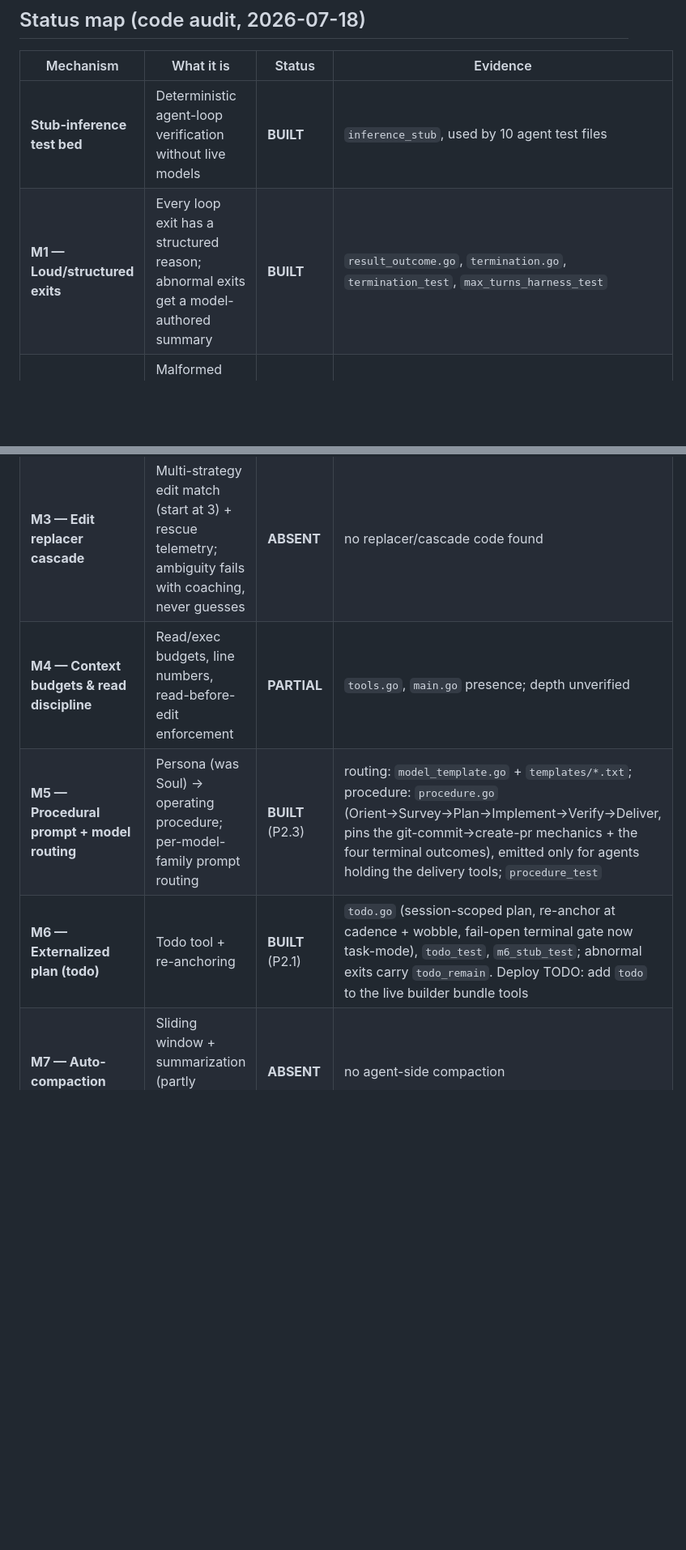
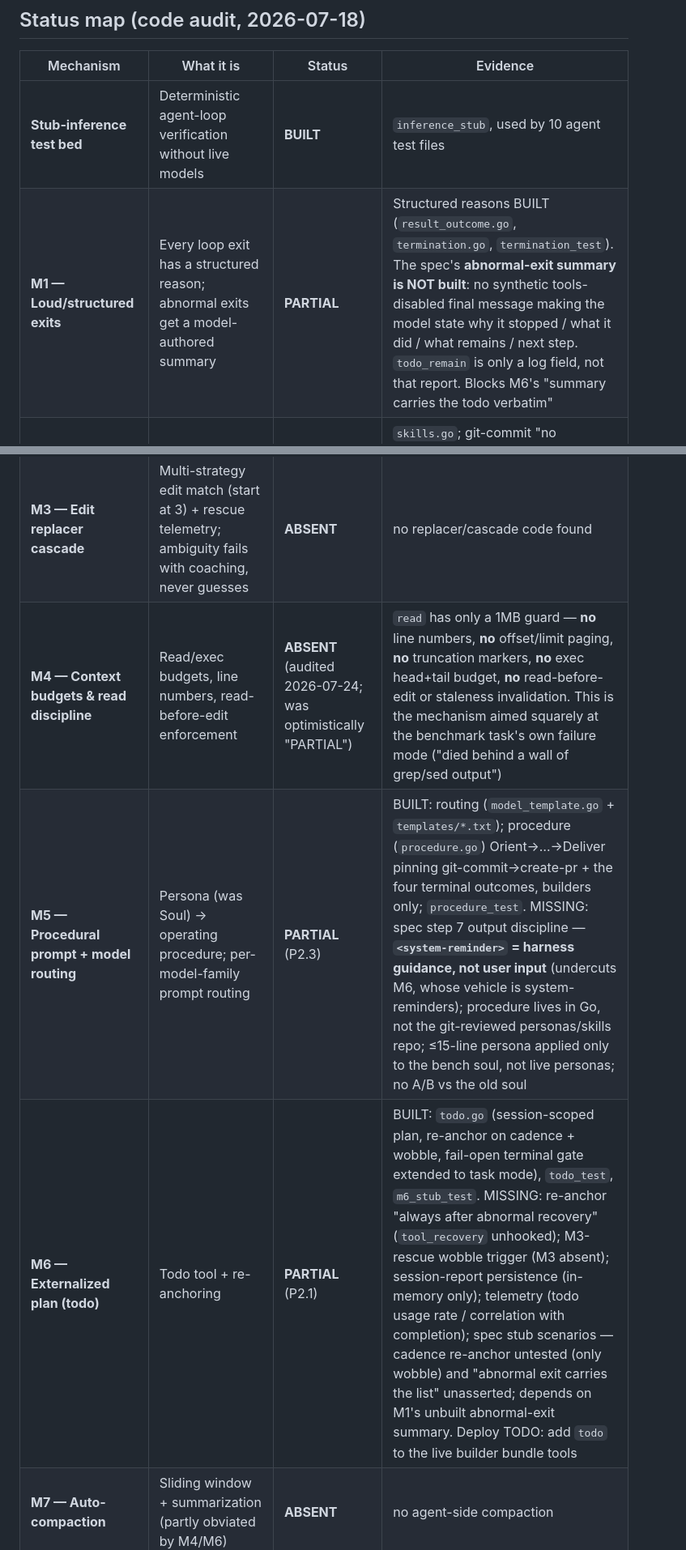
Before and after one commit to sovereignty-labs/hirdforge, a Markdown page: docs/BUILDER_HARNESS.md, 2 parts joined by grey strips. Shown at 81% size. Rendered like a GitHub page; blank space fills up the shorter version.

Commit message:
docs: honest M1/M4/M5/M6 status after audit against the source spec
Audited the status map against docs/source/builder-harness-spec.md rather than
against my own claims. Three rows were overstated:

- M1 BUILT -> PARTIAL. Structured exit reasons are built; the spec's
  abnormal-exit summary (synthetic tools-disabled final message: why stopping /
  what was accomplished / remaining checklist / next step) is NOT built.
  `todo_remain` is a log field, not that report. This blocks M6's "abnormal-exit
  summary carries the todo verbatim".
- M5 BUILT -> PARTIAL. Procedure + model-family routing are built; missing spec
  step 7 output discipline (`<system-reminder>` = harness guidance, not user
  input) which undercuts M6's own delivery vehicle; procedure is hardcoded in Go
  rather than the git-reviewed personas/skills repo; the <=15-line persona rule
  was applied only to the bench soul; no A/B against the old soul.
- M6 BUILT -> PARTIAL. Todo tool + cadence/wobble re-anchor + fail-open terminal
  gate are built; missing re-anchor after abnormal recovery, M3-rescue trigger
  (M3 absent), session-report persistence, telemetry, and the spec's stub
  scenarios (cadence re-anchor untested — only wobble; "abnormal exit carries
  the list" unasserted).
- M4 PARTIAL -> ABSENT. `read` has only a 1MB guard: no line numbers, offset/
  limit paging, truncation markers, exec head+tail budget, or read-before-edit /
  staleness invalidation. This is the mechanism aimed at the benchmark task's own
  documented failure mode ("died behind a wall of grep/sed output").

No code change. Per STEERING: a green state we cannot mechanically back is
forbidden — this makes the map match the code.

Co-Authored-By: Claude Opus 4.8 (1M context) <noreply@anthropic.com>
Claude-Session: https://claude.ai/code/session_01FF2rMrKTo6J6dPXEB45CFR

```diff
--- a/docs/BUILDER_HARNESS.md
+++ b/docs/BUILDER_HARNESS.md
@@ -24,12 +24,12 @@ growth is driven by our own telemetry. We do not port code.
 | Mechanism | What it is | Status | Evidence |
 |---|---|---|---|
 | **Stub-inference test bed** | Deterministic agent-loop verification without live models | **BUILT** | `inference_stub`, used by 10 agent test files |
-| **M1 — Loud/structured exits** | Every loop exit has a structured reason; abnormal exits get a model-authored summary | **BUILT** | `result_outcome.go`, `termination.go`, `termination_test`, `max_turns_harness_test` |
+| **M1 — Loud/structured exits** | Every loop exit has a structured reason; abnormal exits get a model-authored summary | **PARTIAL** | Structured reasons BUILT (`result_outcome.go`, `termination.go`, `termination_test`). The spec's **abnormal-exit summary is NOT built**: no synthetic tools-disabled final message making the model state why it stopped / what it did / what remains / next step. `todo_remain` is only a log field, not that report. Blocks M6's "summary carries the todo verbatim" |
 | **M2 — Coached error results** | Malformed calls / errors continue the loop with coaching (static + optional HEAT lessons through one seam) | **PARTIAL** | `skills.go`; git-commit "no changes" coaches + fires an M6 wobble (P2.1); repo-not-found now names the repos actually present, and mutating shell git is redirected to the verified tool (`RepoNotFoundMessage`, `ExecGitRedirectPrefix`, P2.3); general tool-result coaching seam still open (P2.2) |
 | **M3 — Edit replacer cascade** | Multi-strategy edit match (start at 3) + rescue telemetry; ambiguity fails with coaching, never guesses | **ABSENT** | no replacer/cascade code found |
-| **M4 — Context budgets & read discipline** | Read/exec budgets, line numbers, read-before-edit enforcement | **PARTIAL** | `tools.go`, `main.go` presence; depth unverified |
-| **M5 — Procedural prompt + model routing** | Persona (was Soul) → operating procedure; per-model-family prompt routing | **BUILT** (P2.3) | routing: `model_template.go` + `templates/*.txt`; procedure: `procedure.go` (Orient→Survey→Plan→Implement→Verify→Deliver, pins the git-commit→create-pr mechanics + the four terminal outcomes), emitted only for agents holding the delivery tools; `procedure_test` |
-| **M6 — Externalized plan (todo)** | Todo tool + re-anchoring | **BUILT** (P2.1) | `todo.go` (session-scoped plan, re-anchor at cadence + wobble, fail-open terminal gate now task-mode), `todo_test`, `m6_stub_test`; abnormal exits carry `todo_remain`. Deploy TODO: add `todo` to the live builder bundle tools |
+| **M4 — Context budgets & read discipline** | Read/exec budgets, line numbers, read-before-edit enforcement | **ABSENT** (audited 2026-07-24; was optimistically "PARTIAL") | `read` has only a 1MB guard — **no** line numbers, **no** offset/limit paging, **no** truncation markers, **no** exec head+tail budget, **no** read-before-edit or staleness invalidation. This is the mechanism aimed squarely at the benchmark task's own failure mode ("died behind a wall of grep/sed output") |
+| **M5 — Procedural prompt + model routing** | Persona (was Soul) → operating procedure; per-model-family prompt routing | **PARTIAL** (P2.3) | BUILT: routing (`model_template.go` + `templates/*.txt`); procedure (`procedure.go`) Orient→…→Deliver pinning git-commit→create-pr + the four terminal outcomes, builders only; `procedure_test`. MISSING: spec step 7 output discipline — **`<system-reminder>` = harness guidance, not user input** (undercuts M6, whose vehicle is system-reminders); procedure lives in Go, not the git-reviewed personas/skills repo; ≤15-line persona applied only to the bench soul, not live personas; no A/B vs the old soul |
+| **M6 — Externalized plan (todo)** | Todo tool + re-anchoring | **PARTIAL** (P2.1) | BUILT: `todo.go` (session-scoped plan, re-anchor on cadence + wobble, fail-open terminal gate extended to task mode), `todo_test`, `m6_stub_test`. MISSING: re-anchor "always after abnormal recovery" (`tool_recovery` unhooked); M3-rescue wobble trigger (M3 absent); session-report persistence (in-memory only); telemetry (todo usage rate / correlation with completion); spec stub scenarios — cadence re-anchor untested (only wobble) and "abnormal exit carries the list" unasserted; depends on M1's unbuilt abnormal-exit summary. Deploy TODO: add `todo` to the live builder bundle tools |
 | **M7 — Auto-compaction** | Sliding window + summarization (partly obviated by M4/M6) | **ABSENT** | no agent-side compaction |
 
 **Read:** the *hard scaffolding is done* — the tool set (`read/write/edit/exec/
```
